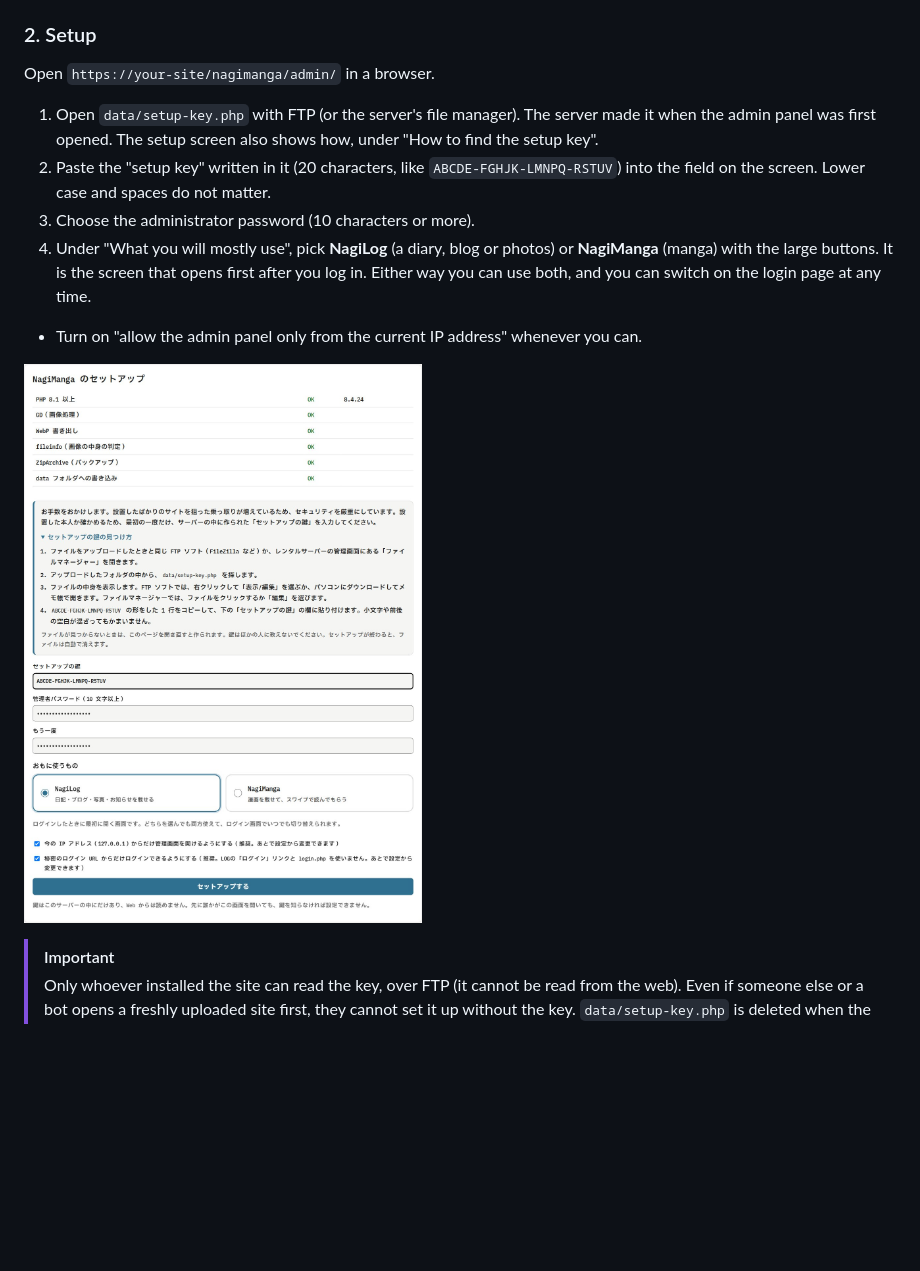
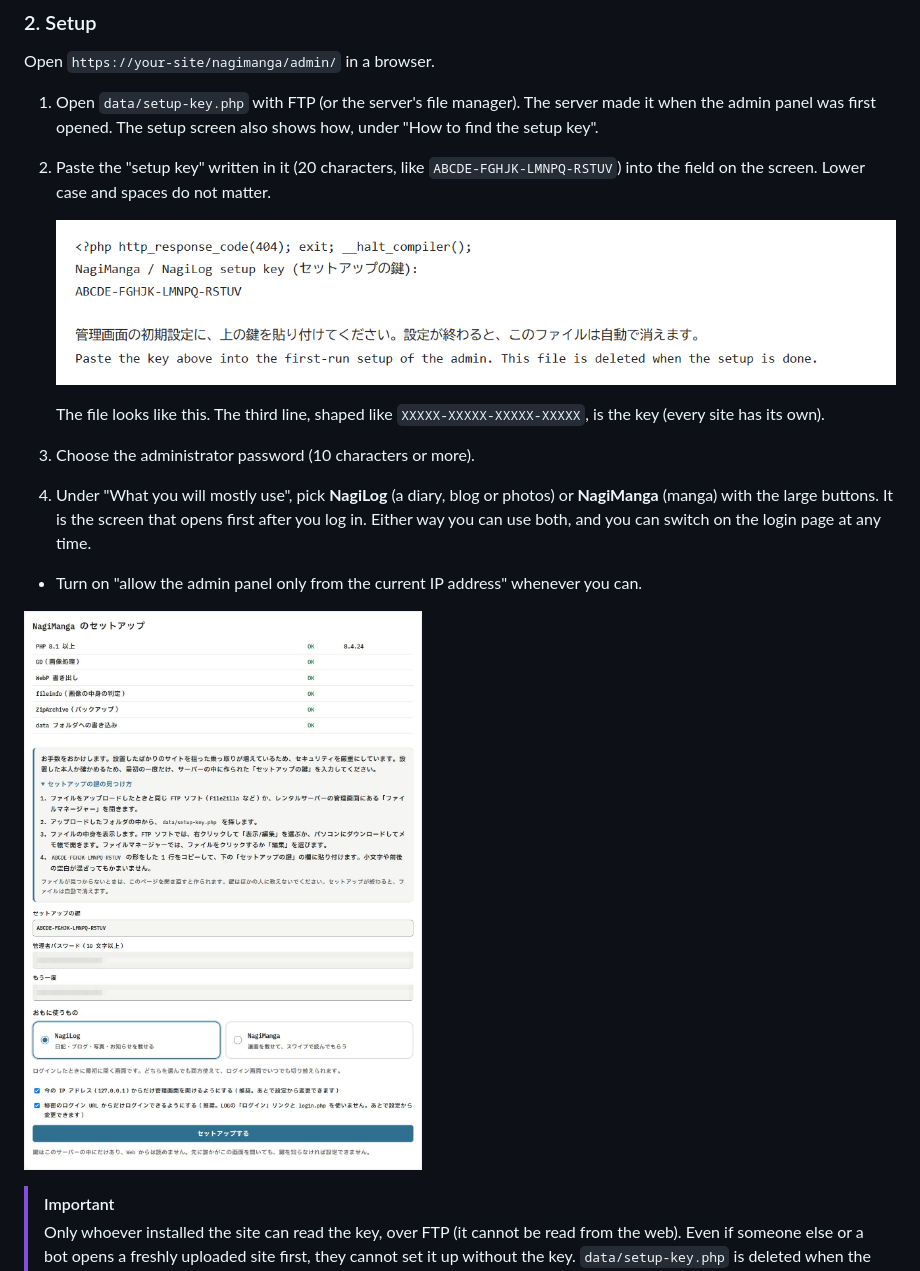
Before and after one commit to Lichiphen/NagiSwipe, a Markdown page: manga/README.en.md, the part around the change. Rendered like a GitHub page; pictures changed too: manga/docs/images/setup-key.png (added), manga/docs/images/setup.jpg; blank space fills up the shorter version.

```diff
--- a/manga/README.en.md
+++ b/manga/README.en.md
@@ -140,6 +140,10 @@ Open `https://your-site/nagimanga/admin/` in a browser.
 
 1. Open `data/setup-key.php` with FTP (or the server's file manager). The server made it when the admin panel was first opened. The setup screen also shows how, under "How to find the setup key".
 2. Paste the "setup key" written in it (20 characters, like `ABCDE-FGHJK-LMNPQ-RSTUV`) into the field on the screen. Lower case and spaces do not matter.
+
+   ![setup-key.php opened in a text editor. The first line is the PHP line, the third is the key (for example ABCDE-FGHJK-LMNPQ-RSTUV), with notes in Japanese and English under it](docs/images/setup-key.png)
+
+   The file looks like this. The third line, shaped like `XXXXX-XXXXX-XXXXX-XXXXX`, is the key (every site has its own).
 3. Choose the administrator password (10 characters or more).
 4. Under "What you will mostly use", pick **NagiLog** (a diary, blog or photos) or **NagiManga** (manga) with the large buttons. It is the screen that opens first after you log in. Either way you can use both, and you can switch on the login page at any time.
 
```
Also changed, not shown: manga/README.md (+4 -0 lines), 12 other files.
